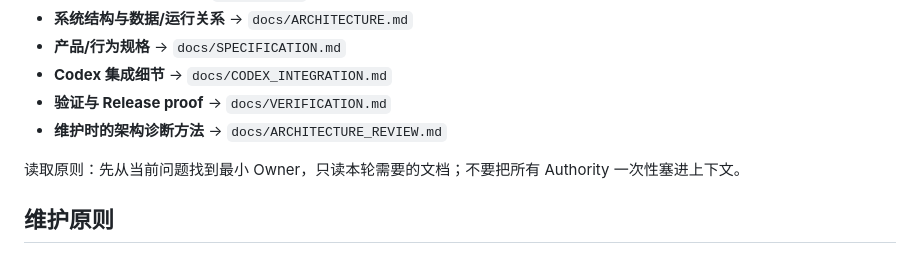
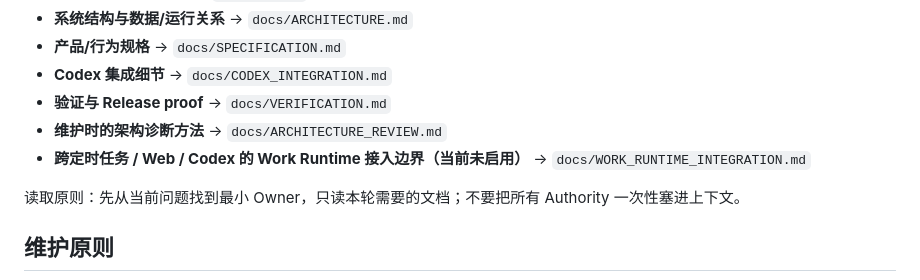
Before and after one commit to masquermax/TaskBoard, a Markdown page: README.md, the part around the change. GitHub-like rendering.

Commit message:
docs: add Work Runtime integration route

```diff
--- a/README.md
+++ b/README.md
@@ -57,6 +57,7 @@ TaskBoard 是一个 local-first AI Task Board：**TaskBoard 管任务与可持
 - **Codex 集成细节** → `docs/CODEX_INTEGRATION.md`
 - **验证与 Release proof** → `docs/VERIFICATION.md`
 - **维护时的架构诊断方法** → `docs/ARCHITECTURE_REVIEW.md`
+- **跨定时任务 / Web / Codex 的 Work Runtime 接入边界（当前未启用）** → `docs/WORK_RUNTIME_INTEGRATION.md`
 
 读取原则：先从当前问题找到最小 Owner，只读本轮需要的文档；不要把所有 Authority 一次性塞进上下文。
 
```
